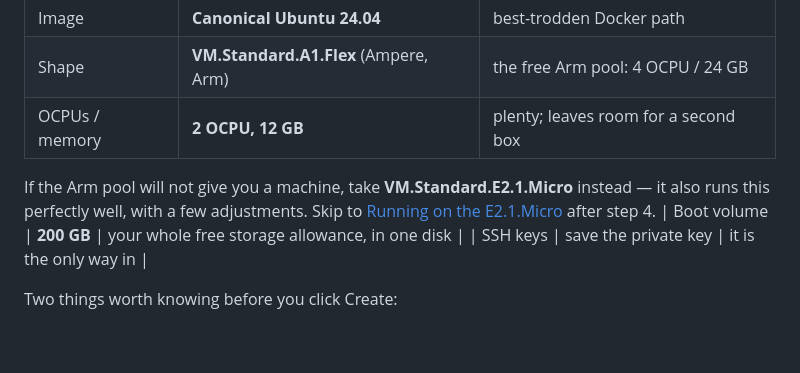
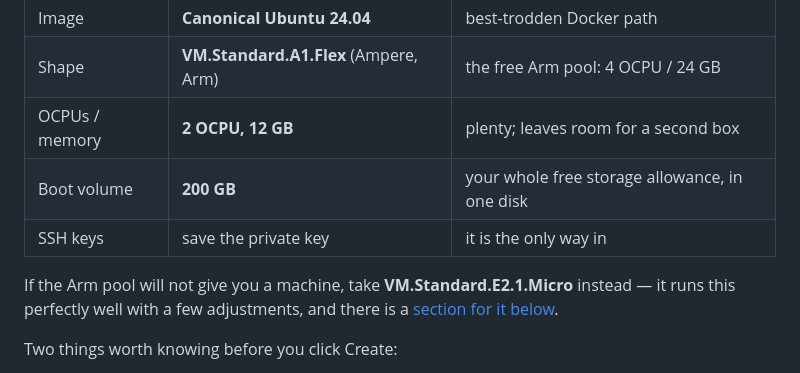
Before and after one commit to totallyrat/groups, a Markdown page: deploy/ORACLE.md, the part around the change. Rendered like a GitHub page; blank space fills up the shorter version.

Commit message:
Fix a table broken by the previous edit
The E2.1.Micro note landed between two rows of the shape table, which stops
it rendering as a table at all.

Co-Authored-By: Claude Opus 5 <noreply@anthropic.com>
Claude-Session: https://claude.ai/code/session_015PEjVeXAwAEcE6Q1uZesPm

```diff
--- a/deploy/ORACLE.md
+++ b/deploy/ORACLE.md
@@ -25,13 +25,12 @@ cannot change it later, and Always Free capacity is per-region.
 | Image | **Canonical Ubuntu 24.04** | best-trodden Docker path |
 | Shape | **VM.Standard.A1.Flex** (Ampere, Arm) | the free Arm pool: 4 OCPU / 24 GB |
 | OCPUs / memory | **2 OCPU, 12 GB** | plenty; leaves room for a second box |
-
-If the Arm pool will not give you a machine, take
-**VM.Standard.E2.1.Micro** instead — it also runs this perfectly well, with a
-few adjustments. Skip to [Running on the E2.1.Micro](#running-on-the-e21micro)
-after step 4.
 | Boot volume | **200 GB** | your whole free storage allowance, in one disk |
 | SSH keys | save the private key | it is the only way in |
+
+If the Arm pool will not give you a machine, take **VM.Standard.E2.1.Micro**
+instead — it runs this perfectly well with a few adjustments, and there is a
+[section for it below](#running-on-the-e21micro).
 
 Two things worth knowing before you click Create:
 
```
